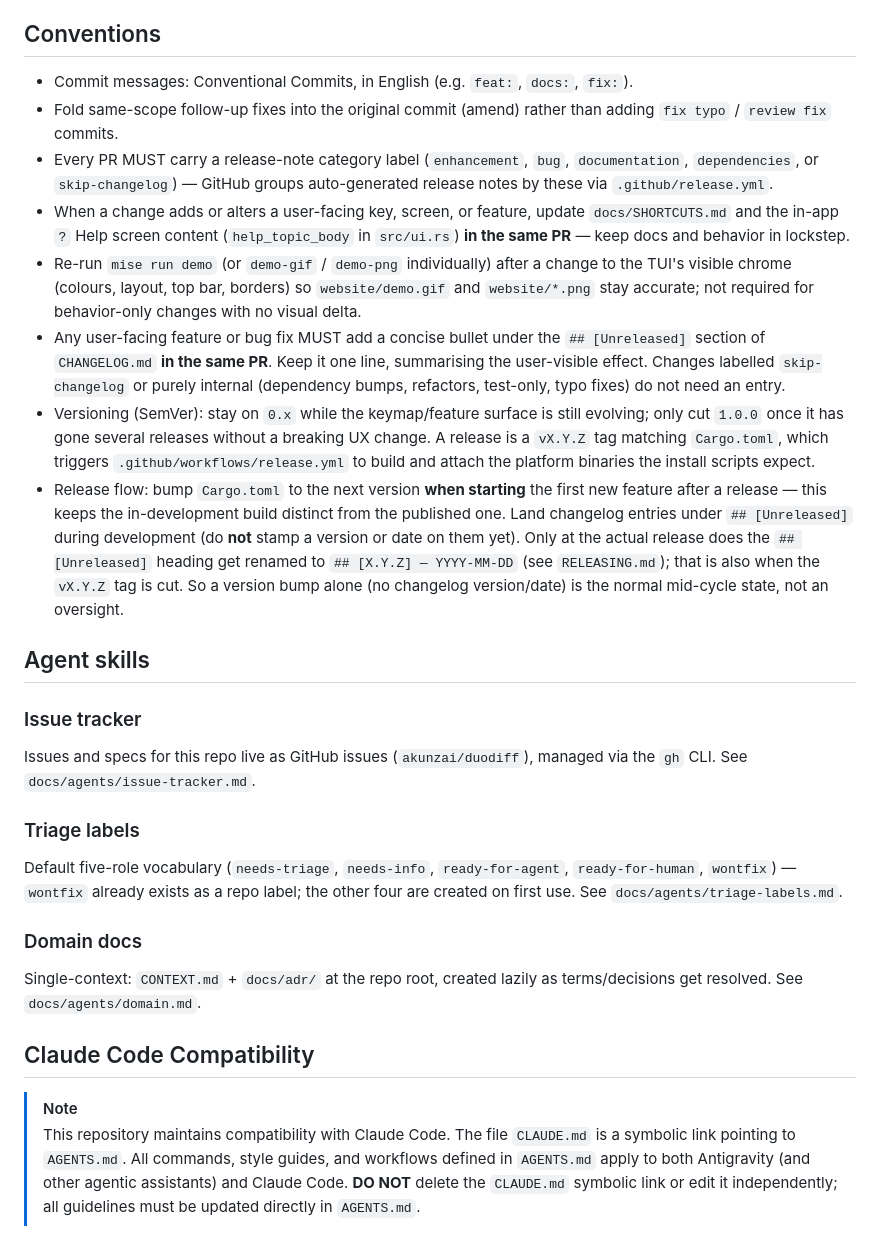
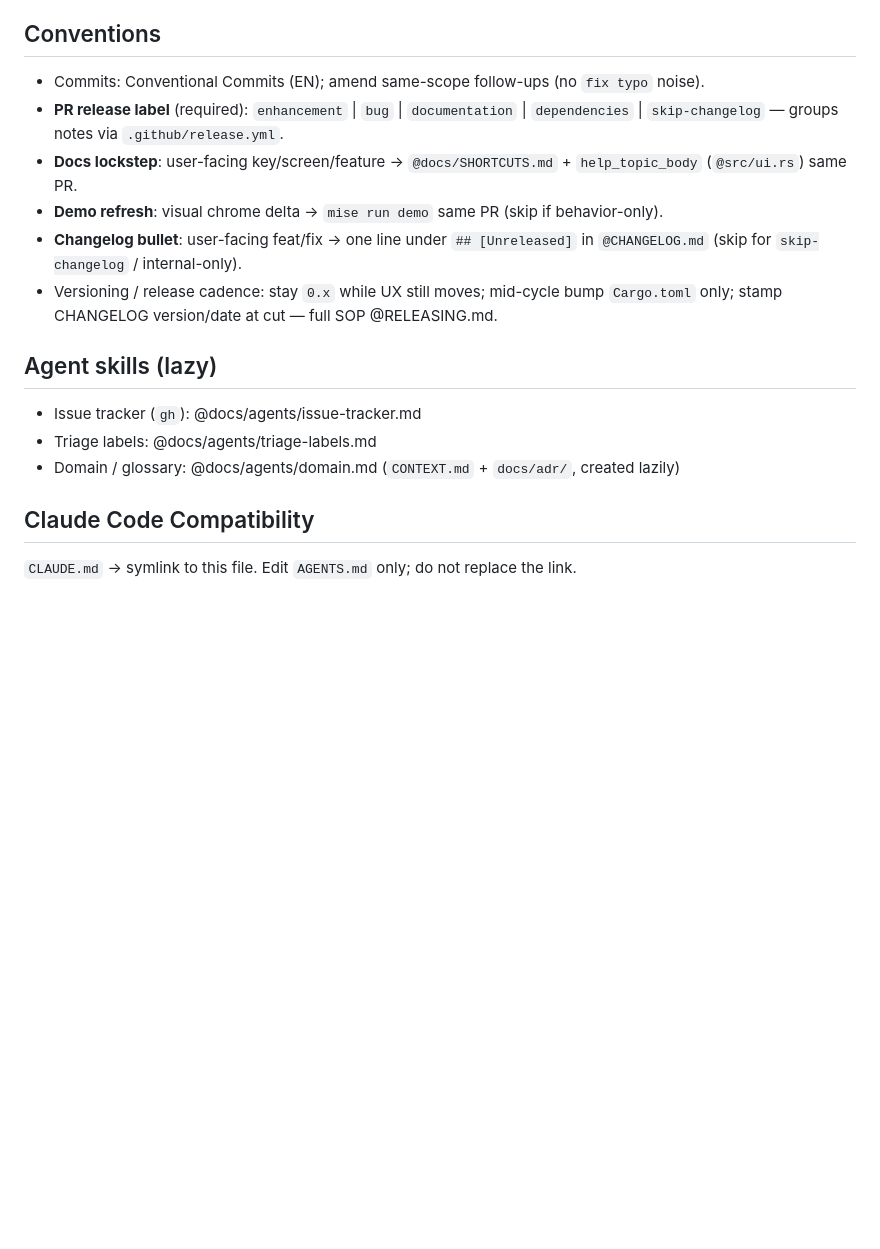
Before and after one commit to akunzai/duodiff, a Markdown page: AGENTS.md, the part around one of its changes. GitHub-like rendering; blank space fills up the shorter version.

```diff
--- a/AGENTS.md
+++ b/AGENTS.md
@@ -40,31 +58,19 @@
 
 ## Conventions
-- Commit messages: Conventional Commits, in English (e.g. `feat:`, `docs:`, `fix:`).
-- Fold same-scope follow-up fixes into the original commit (amend) rather than adding `fix typo` / `review fix` commits.
-- Every PR MUST carry a release-note category label (`enhancement`, `bug`, `documentation`, `dependencies`, or `skip-changelog`) — GitHub groups auto-generated release notes by these via `.github/release.yml`.
-- When a change adds or alters a user-facing key, screen, or feature, update `docs/SHORTCUTS.md` and the in-app `?` Help screen content (`help_topic_body` in `src/ui.rs`) **in the same PR** — keep docs and behavior in lockstep.
-- Re-run `mise run demo` (or `demo-gif` / `demo-png` individually) after a change to the TUI's visible chrome (colours, layout, top bar, borders) so `website/demo.gif` and `website/*.png` stay accurate; not required for behavior-only changes with no visual delta.
-- Any user-facing feature or bug fix MUST add a concise bullet under the `## [Unreleased]` section of `CHANGELOG.md` **in the same PR**. Keep it one line, summarising the user-visible effect. Changes labelled `skip-changelog` or purely internal (dependency bumps, refactors, test-only, typo fixes) do not need an entry.
-- Versioning (SemVer): stay on `0.x` while the keymap/feature surface is still evolving; only cut `1.0.0` once it has gone several releases without a breaking UX change. A release is a `vX.Y.Z` tag matching `Cargo.toml`, which triggers `.github/workflows/release.yml` to build and attach the platform binaries the install scripts expect.
-- Release flow: bump `Cargo.toml` to the next version **when starting** the first new feature after a release — this keeps the in-development build distinct from the published one. Land changelog entries under `## [Unreleased]` during development (do **not** stamp a version or date on them yet). Only at the actual release does the `## [Unreleased]` heading get renamed to `## [X.Y.Z] — YYYY-MM-DD` (see `RELEASING.md`); that is also when the `vX.Y.Z` tag is cut. So a version bump alone (no changelog version/date) is the normal mid-cycle state, not an oversight.
 
-## Agent skills
+- Commits: Conventional Commits (EN); amend same-scope follow-ups (no `fix typo` noise).
+- **PR release label** (required): `enhancement` \| `bug` \| `documentation` \| `dependencies` \| `skip-changelog` — groups notes via `.github/release.yml`.
+- **Docs lockstep**: user-facing key/screen/feature → `@docs/SHORTCUTS.md` + `help_topic_body` (`@src/ui.rs`) same PR.
+- **Demo refresh**: visual chrome delta → `mise run demo` same PR (skip if behavior-only).
+- **Changelog bullet**: user-facing feat/fix → one line under `## [Unreleased]` in `@CHANGELOG.md` (skip for `skip-changelog` / internal-only).
+- Versioning / release cadence: stay `0.x` while UX still moves; mid-cycle bump `Cargo.toml` only; stamp CHANGELOG version/date at cut — full SOP @RELEASING.md.
 
-### Issue tracker
+## Agent skills (lazy)
 
-Issues and specs for this repo live as GitHub issues (`akunzai/duodiff`), managed via the `gh` CLI. See `docs/agents/issue-tracker.md`.
-
-### Triage labels
-
-Default five-role vocabulary (`needs-triage`, `needs-info`, `ready-for-agent`, `ready-for-human`, `wontfix`) — `wontfix` already exists as a repo label; the other four are created on first use. See `docs/agents/triage-labels.md`.
-
-### Domain docs
-
-Single-context: `CONTEXT.md` + `docs/adr/` at the repo root, created lazily as terms/decisions get resolved. See `docs/agents/domain.md`.
+- Issue tracker (`gh`): @docs/agents/issue-tracker.md
+- Triage labels: @docs/agents/triage-labels.md
+- Domain / glossary: @docs/agents/domain.md (`CONTEXT.md` + `docs/adr/`, created lazily)
 
 ## Claude Code Compatibility
 
-> [!NOTE]
-> This repository maintains compatibility with Claude Code. The file `CLAUDE.md` is a symbolic link pointing to `AGENTS.md`.
-> All commands, style guides, and workflows defined in `AGENTS.md` apply to both Antigravity (and other agentic assistants) and Claude Code.
-> **DO NOT** delete the `CLAUDE.md` symbolic link or edit it independently; all guidelines must be updated directly in `AGENTS.md`.
+`CLAUDE.md` → symlink to this file. Edit `AGENTS.md` only; do not replace the link.
```
Also changed, not shown: other parts of AGENTS.md (+48 -30 lines).
